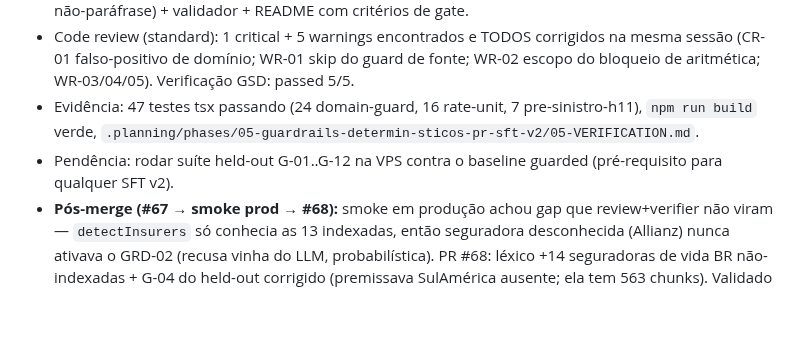
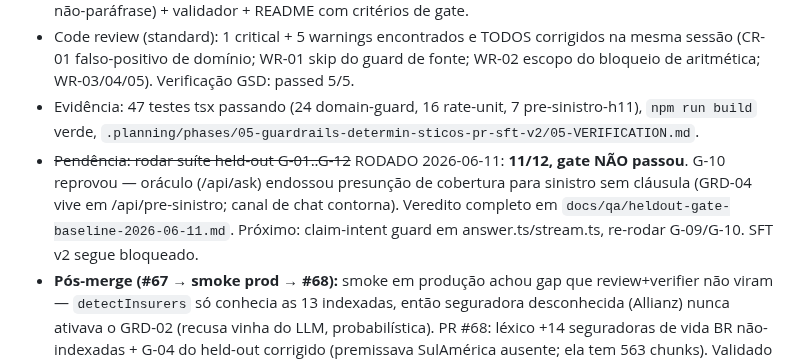
Before and after one commit to RENATOVIEIRA10/SOLOMON-, a Markdown page: .claude/aurios-status.md, the part around the change. Drawn GitHub-style; blank space fills up the shorter version.

```diff
--- a/.claude/aurios-status.md
+++ b/.claude/aurios-status.md
@@ -41,7 +41,7 @@
 - **GRD-05:** held-out set `app/eval/fine_tuning/solomon-guardrails-heldout.jsonl` (12 casos G-01..G-12, não-paráfrase) + validador + README com critérios de gate.
 - Code review (standard): 1 critical + 5 warnings encontrados e TODOS corrigidos na mesma sessão (CR-01 falso-positivo de domínio; WR-01 skip do guard de fonte; WR-02 escopo do bloqueio de aritmética; WR-03/04/05). Verificação GSD: passed 5/5.
 - Evidência: 47 testes tsx passando (24 domain-guard, 16 rate-unit, 7 pre-sinistro-h11), `npm run build` verde, `.planning/phases/05-guardrails-determin-sticos-pr-sft-v2/05-VERIFICATION.md`.
-- Pendência: rodar suíte held-out G-01..G-12 na VPS contra o baseline guarded (pré-requisito para qualquer SFT v2).
+- ~~Pendência: rodar suíte held-out G-01..G-12~~ RODADO 2026-06-11: **11/12, gate NÃO passou**. G-10 reprovou — oráculo (/api/ask) endossou presunção de cobertura para sinistro sem cláusula (GRD-04 vive em /api/pre-sinistro; canal de chat contorna). Veredito completo em `docs/qa/heldout-gate-baseline-2026-06-11.md`. Próximo: claim-intent guard em answer.ts/stream.ts, re-rodar G-09/G-10. SFT v2 segue bloqueado.
 - **Pós-merge (#67 → smoke prod → #68):** smoke em produção achou gap que review+verifier não viram — `detectInsurers` só conhecia as 13 indexadas, então seguradora desconhecida (Allianz) nunca ativava o GRD-02 (recusa vinha do LLM, probabilística). PR #68: léxico +14 seguradoras de vida BR não-indexadas + G-04 do held-out corrigido (premissava SulAmérica ausente; ela tem 563 chunks). Validado em prod: Allianz → `model: insurer-source-guard`, 0 tokens; SulAmérica responde normal. LIÇÃO: guardrail que depende de detecção léxica falha silenciosamente para entidades fora do léxico — smoke com entidade genuinamente ausente é obrigatório.
 
 **001 — Validar rag_exclude filter + rotate secrets + CI build (2026-06-03):**
```
